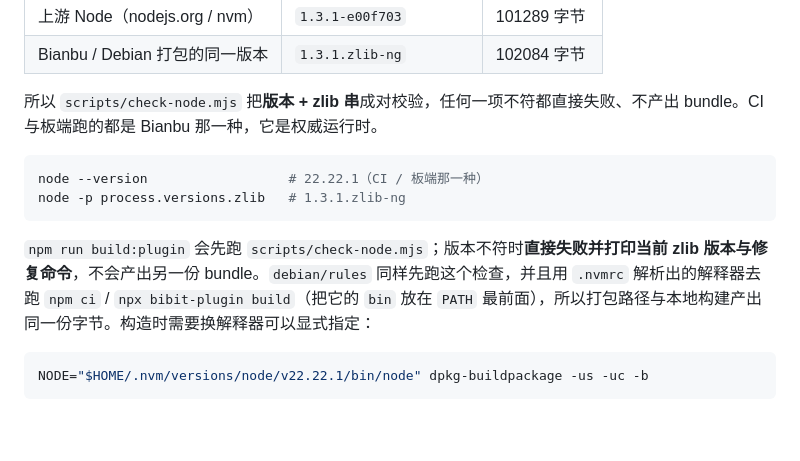
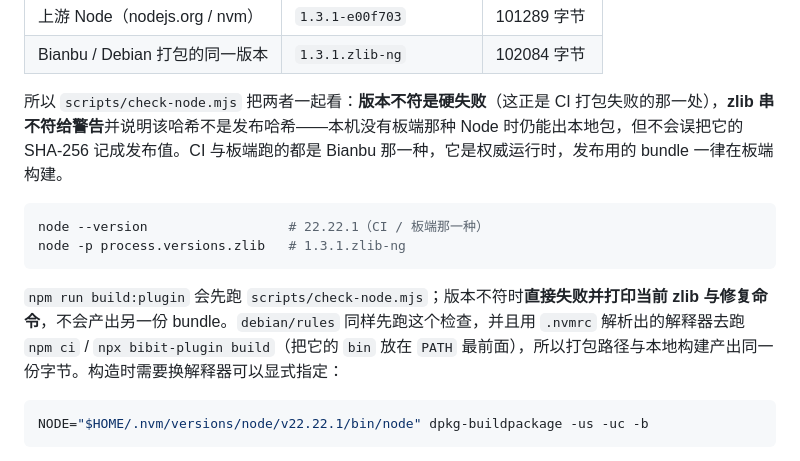
Before and after one commit to spacemit-com/bibit-agenthub-plugin, a Markdown page: docs/development-and-deployment-guide.md, the part around the change. Rendered like a GitHub page; blank space fills up the shorter version.

Commit message:
docs: describe the guard as it works (version hard, zlib warns)
The guide said both halves fail the build; the zlib half warns on purpose so a
machine without the board's Node can still make a local bundle, and the wording
now says so and points the release bundle at the board.

````diff
--- a/docs/development-and-deployment-guide.md
+++ b/docs/development-and-deployment-guide.md
@@ -1148,14 +1148,14 @@ npm run keygen
 | 上游 Node（nodejs.org / nvm） | `1.3.1-e00f703` | 101289 字节 |
 | Bianbu / Debian 打包的同一版本 | `1.3.1.zlib-ng` | 102084 字节 |
 
-所以 `scripts/check-node.mjs` 把**版本 + zlib 串**成对校验，任何一项不符都直接失败、不产出 bundle。CI 与板端跑的都是 Bianbu 那一种，它是权威运行时。
+所以 `scripts/check-node.mjs` 把两者一起看：**版本不符是硬失败**（这正是 CI 打包失败的那一处），**zlib 串不符给警告**并说明该哈希不是发布哈希——本机没有板端那种 Node 时仍能出本地包，但不会误把它的 SHA-256 记成发布值。CI 与板端跑的都是 Bianbu 那一种，它是权威运行时，发布用的 bundle 一律在板端构建。
 
 ```bash
 node --version                  # 22.22.1（CI / 板端那一种）
 node -p process.versions.zlib   # 1.3.1.zlib-ng
 ```
 
-`npm run build:plugin` 会先跑 `scripts/check-node.mjs`；版本不符时**直接失败并打印当前 zlib 版本与修复命令**，不会产出另一份 bundle。`debian/rules` 同样先跑这个检查，并且用 `.nvmrc` 解析出的解释器去跑 `npm ci` / `npx bibit-plugin build`（把它的 `bin` 放在 `PATH` 最前面），所以打包路径与本地构建产出同一份字节。构造时需要换解释器可以显式指定：
+`npm run build:plugin` 会先跑 `scripts/check-node.mjs`；版本不符时**直接失败并打印当前 zlib 与修复命令**，不会产出另一份 bundle。`debian/rules` 同样先跑这个检查，并且用 `.nvmrc` 解析出的解释器去跑 `npm ci` / `npx bibit-plugin build`（把它的 `bin` 放在 `PATH` 最前面），所以打包路径与本地构建产出同一份字节。构造时需要换解释器可以显式指定：
 
 ```bash
 NODE="$HOME/.nvm/versions/node/v22.22.1/bin/node" dpkg-buildpackage -us -uc -b
````
